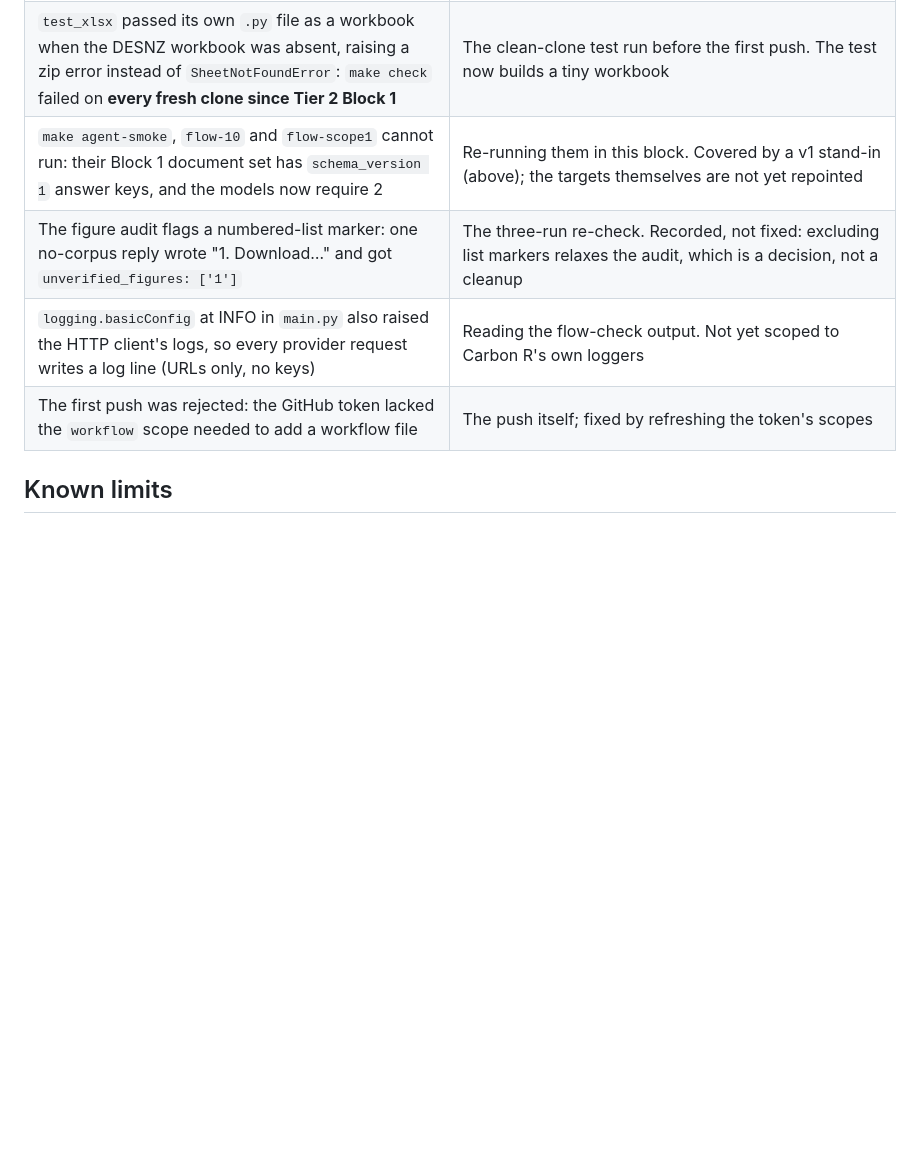
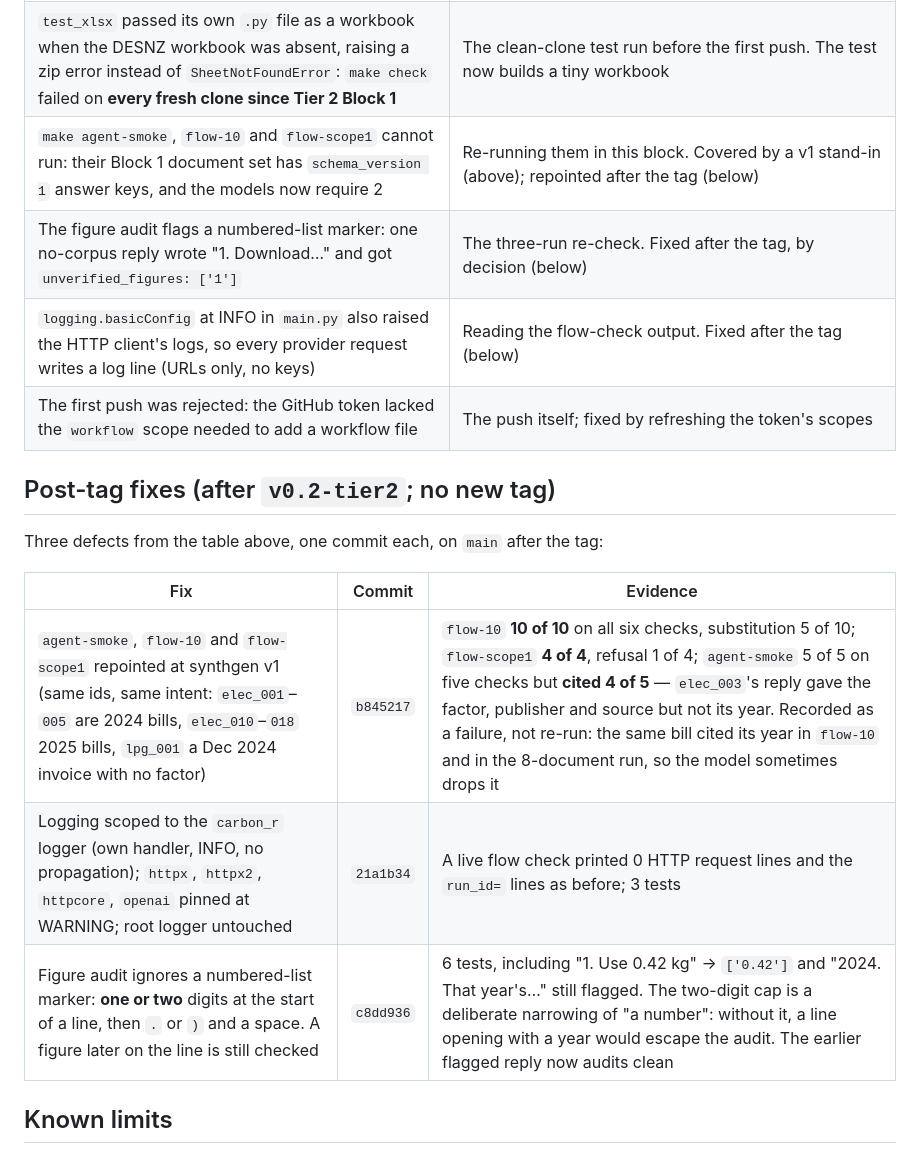
Before and after one commit to LinXH8/Carbon-R, a Markdown page: TIER2_BLOCK5.md, the part around the change. Rendered like a GitHub page; blank space fills up the shorter version.

Commit message:
TIER2_BLOCK5.md: post-tag fixes
Co-Authored-By: Claude Opus 5.5 <noreply@anthropic.com>

```diff
--- a/TIER2_BLOCK5.md
+++ b/TIER2_BLOCK5.md
@@ -73,10 +73,20 @@ is not loaded and pointing to the README. Regression checks against the hosted d
 |---|---|
 | **The no-corpus reply quoted a field value** — it wrote `the methodology corpus is "not ingested"` (the tool's `refusal_level` is `not_ingested`) and described a "nearest result" that did not exist | **The quote audit**, on the fresh-clone run: `unverified_quotes: ['not ingested']`. The prompt now branches on `refusal_level`: on `not_ingested`, say the corpus is not loaded and how to load it, quote nothing, describe no result |
 | `test_xlsx` passed its own `.py` file as a workbook when the DESNZ workbook was absent, raising a zip error instead of `SheetNotFoundError`: `make check` failed on **every fresh clone since Tier 2 Block 1** | The clean-clone test run before the first push. The test now builds a tiny workbook |
-| `make agent-smoke`, `flow-10` and `flow-scope1` cannot run: their Block 1 document set has `schema_version 1` answer keys, and the models now require 2 | Re-running them in this block. Covered by a v1 stand-in (above); the targets themselves are not yet repointed |
-| The figure audit flags a numbered-list marker: one no-corpus reply wrote "1. Download…" and got `unverified_figures: ['1']` | The three-run re-check. Recorded, not fixed: excluding list markers relaxes the audit, which is a decision, not a cleanup |
-| `logging.basicConfig` at INFO in `main.py` also raised the HTTP client's logs, so every provider request writes a log line (URLs only, no keys) | Reading the flow-check output. Not yet scoped to Carbon R's own loggers |
+| `make agent-smoke`, `flow-10` and `flow-scope1` cannot run: their Block 1 document set has `schema_version 1` answer keys, and the models now require 2 | Re-running them in this block. Covered by a v1 stand-in (above); repointed after the tag (below) |
+| The figure audit flags a numbered-list marker: one no-corpus reply wrote "1. Download…" and got `unverified_figures: ['1']` | The three-run re-check. Fixed after the tag, by decision (below) |
+| `logging.basicConfig` at INFO in `main.py` also raised the HTTP client's logs, so every provider request writes a log line (URLs only, no keys) | Reading the flow-check output. Fixed after the tag (below) |
 | The first push was rejected: the GitHub token lacked the `workflow` scope needed to add a workflow file | The push itself; fixed by refreshing the token's scopes |
+
+## Post-tag fixes (after `v0.2-tier2`; no new tag)
+
+Three defects from the table above, one commit each, on `main` after the tag:
+
+| Fix | Commit | Evidence |
+|---|---|---|
+| `agent-smoke`, `flow-10` and `flow-scope1` repointed at synthgen v1 (same ids, same intent: `elec_001`–`005` are 2024 bills, `elec_010`–`018` 2025 bills, `lpg_001` a Dec 2024 invoice with no factor) | `b845217` | `flow-10` **10 of 10** on all six checks, substitution 5 of 10; `flow-scope1` **4 of 4**, refusal 1 of 4; `agent-smoke` 5 of 5 on five checks but **cited 4 of 5** — `elec_003`'s reply gave the factor, publisher and source but not its year. Recorded as a failure, not re-run: the same bill cited its year in `flow-10` and in the 8-document run, so the model sometimes drops it |
+| Logging scoped to the `carbon_r` logger (own handler, INFO, no propagation); `httpx`, `httpx2`, `httpcore`, `openai` pinned at WARNING; root logger untouched | `21a1b34` | A live flow check printed 0 HTTP request lines and the `run_id=` lines as before; 3 tests |
+| Figure audit ignores a numbered-list marker: **one or two** digits at the start of a line, then `.` or `)` and a space. A figure later on the line is still checked | `c8dd936` | 6 tests, including "1. Use 0.42 kg" → `['0.42']` and "2024. That year's…" still flagged. The two-digit cap is a deliberate narrowing of "a number": without it, a line opening with a year would escape the audit. The earlier flagged reply now audits clean |
 
 ## Known limits
 
```
